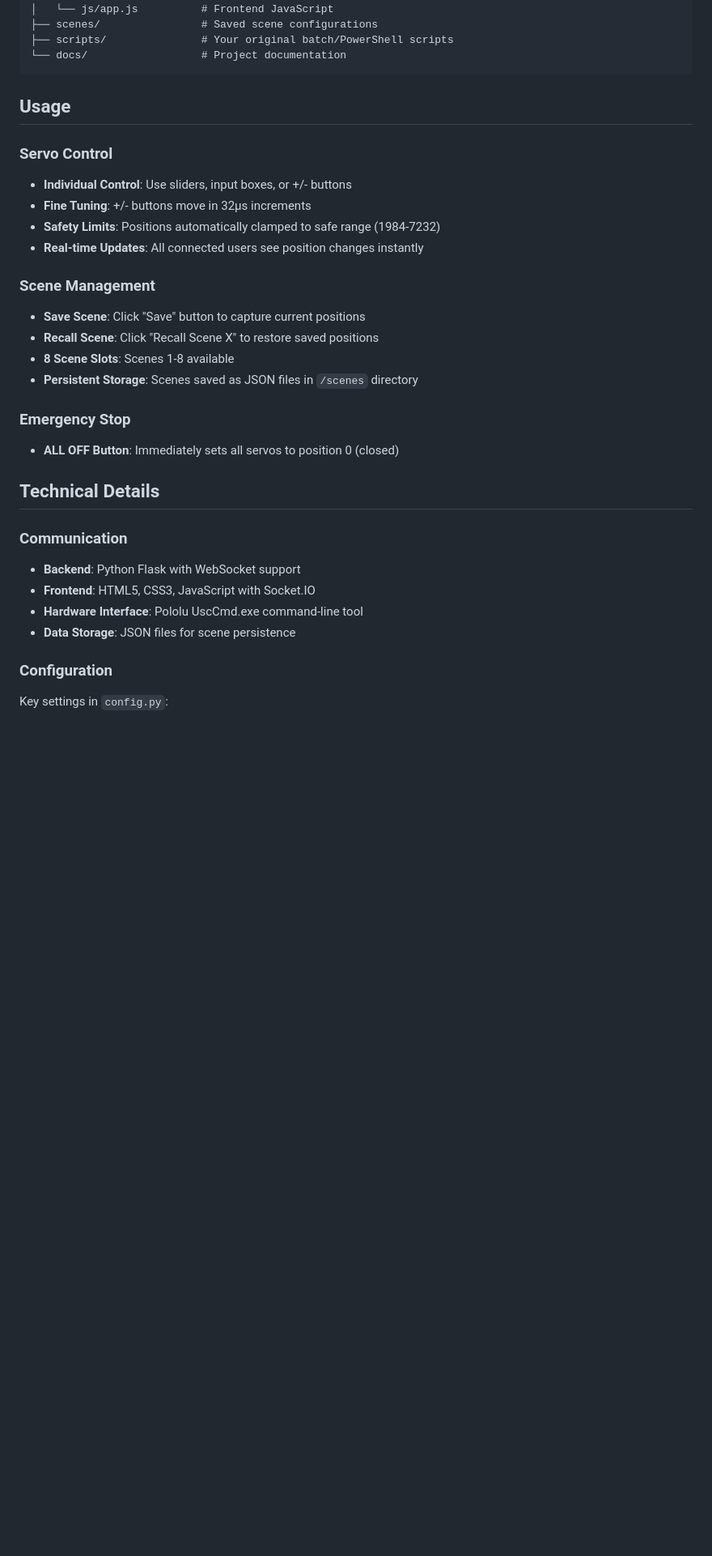
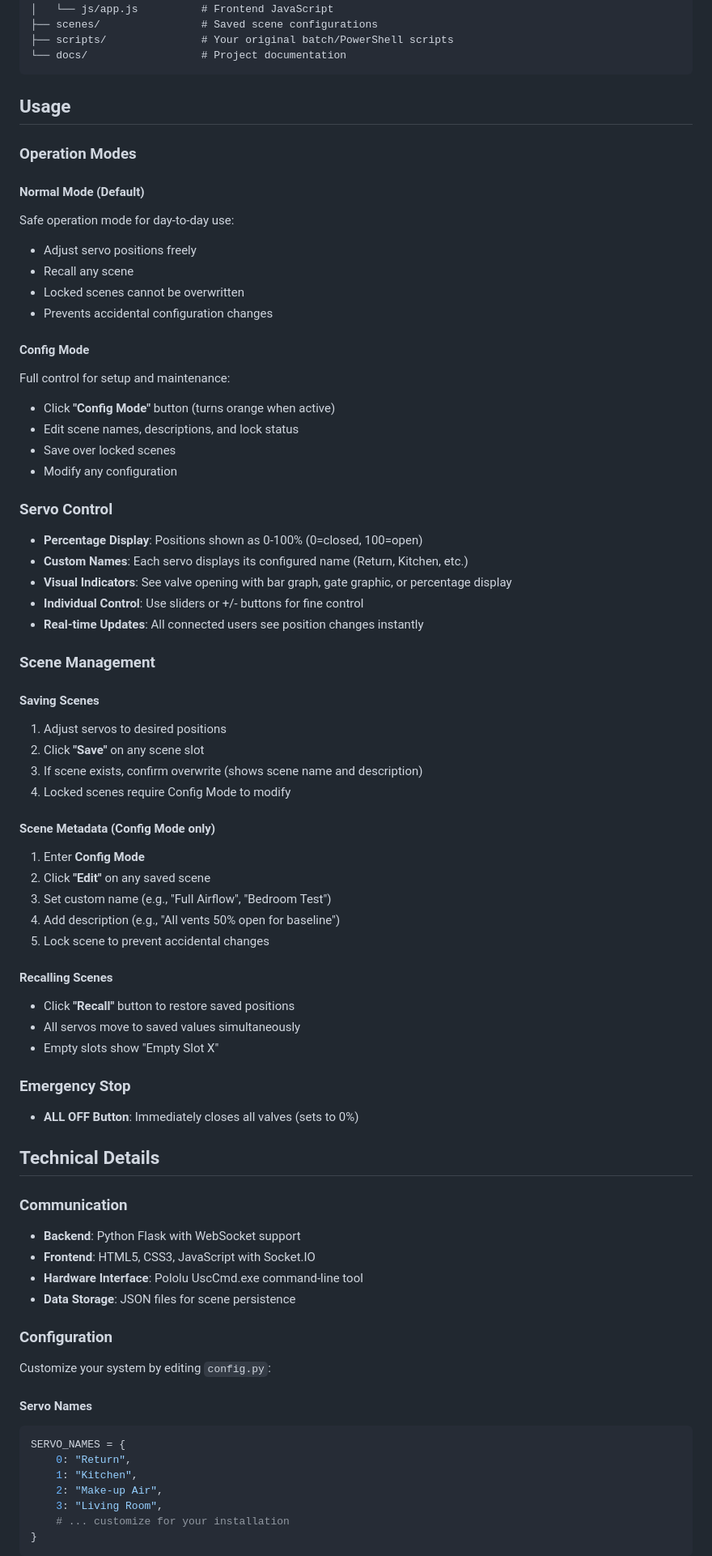
Before and after one commit to 63hz/house_of_automated_leaks, a Markdown page: README.md, the part around one of its changes. Shown at 81% size. GitHub-like rendering; blank space fills up the shorter version.

````diff
--- a/README.md
+++ b/README.md
@@ -61,20 +65,51 @@ house_of_automated_leaks/
 
 ## Usage
 
+### Operation Modes
+
+#### Normal Mode (Default)
+Safe operation mode for day-to-day use:
+- Adjust servo positions freely
+- Recall any scene
+- Locked scenes cannot be overwritten
+- Prevents accidental configuration changes
+
+#### Config Mode
+Full control for setup and maintenance:
+- Click **"Config Mode"** button (turns orange when active)
+- Edit scene names, descriptions, and lock status
+- Save over locked scenes
+- Modify any configuration
+
 ### Servo Control
-- **Individual Control**: Use sliders, input boxes, or +/- buttons
-- **Fine Tuning**: +/- buttons move in 32μs increments
-- **Safety Limits**: Positions automatically clamped to safe range (1984-7232)
+- **Percentage Display**: Positions shown as 0-100% (0=closed, 100=open)
+- **Custom Names**: Each servo displays its configured name (Return, Kitchen, etc.)
+- **Visual Indicators**: See valve opening with bar graph, gate graphic, or percentage display
+- **Individual Control**: Use sliders or +/- buttons for fine control
 - **Real-time Updates**: All connected users see position changes instantly
 
 ### Scene Management
-- **Save Scene**: Click "Save" button to capture current positions
-- **Recall Scene**: Click "Recall Scene X" to restore saved positions
-- **8 Scene Slots**: Scenes 1-8 available
-- **Persistent Storage**: Scenes saved as JSON files in `/scenes` directory
+
+#### Saving Scenes
+1. Adjust servos to desired positions
+2. Click **"Save"** on any scene slot
+3. If scene exists, confirm overwrite (shows scene name and description)
+4. Locked scenes require Config Mode to modify
+
+#### Scene Metadata (Config Mode only)
+1. Enter **Config Mode**
+2. Click **"Edit"** on any saved scene
+3. Set custom name (e.g., "Full Airflow", "Bedroom Test")
+4. Add description (e.g., "All vents 50% open for baseline")
+5. Lock scene to prevent accidental changes
+
+#### Recalling Scenes
+- Click **"Recall"** button to restore saved positions
+- All servos move to saved values simultaneously
+- Empty slots show "Empty Slot X"
 
 ### Emergency Stop
-- **ALL OFF Button**: Immediately sets all servos to position 0 (closed)
+- **ALL OFF Button**: Immediately closes all valves (sets to 0%)
 
 ## Technical Details
 
@@ -85,4 +120,17 @@ house_of_automated_leaks/
 - **Data Storage**: JSON files for scene persistence
 
 ### Configuration
-Key settings in `config.py`:
+
+Customize your system by editing `config.py`:
+
+#### Servo Names
+```python
+SERVO_NAMES = {
+    0: "Return",
+    1: "Kitchen",
+    2: "Make-up Air",
+    3: "Living Room",
+    # ... customize for your installation
+}
+```
+
````
Also changed, not shown: other parts of README.md (+33 -6 lines).
